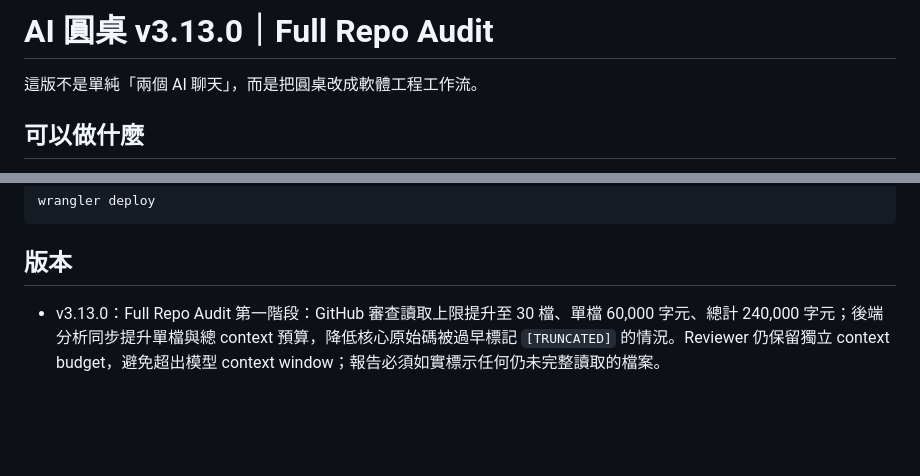
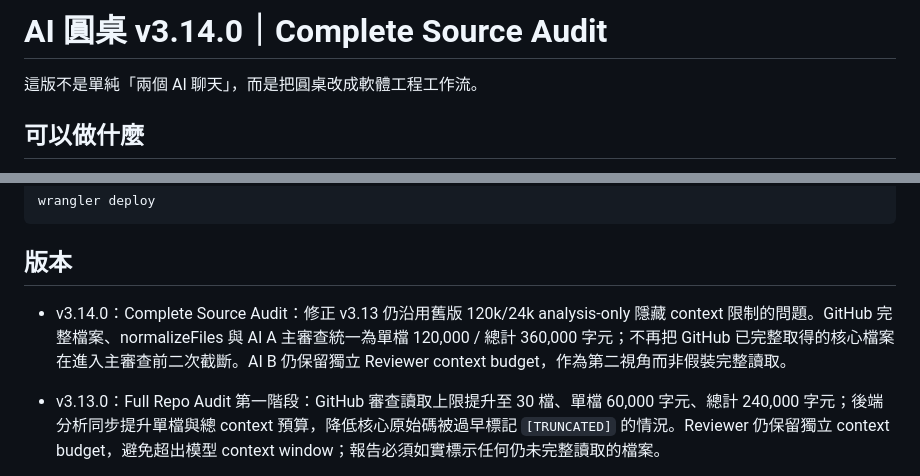
Before and after one commit to v25qstn7g9-prog/AI_Council, a Markdown page: README.md, 2 parts joined by grey strips. Drawn GitHub-style; blank space fills up the shorter version.

Commit message:
Document v3.14.0 complete-source audit

````diff
--- a/README.md
+++ b/README.md
@@ -1,4 +1,4 @@
-# AI 圓桌 v3.13.0｜Full Repo Audit
+# AI 圓桌 v3.14.0｜Complete Source Audit
 
 這版不是單純「兩個 AI 聊天」，而是把圓桌改成軟體工程工作流。
 
@@ -113,6 +113,8 @@ wrangler deploy
 ```
 
 ## 版本
+
+- v3.14.0：Complete Source Audit：修正 v3.13 仍沿用舊版 120k/24k analysis-only 隱藏 context 限制的問題。GitHub 完整檔案、normalizeFiles 與 AI A 主審查統一為單檔 120,000 / 總計 360,000 字元；不再把 GitHub 已完整取得的核心檔案在進入主審查前二次截斷。AI B 仍保留獨立 Reviewer context budget，作為第二視角而非假裝完整讀取。
 
 - v3.13.0：Full Repo Audit 第一階段：GitHub 審查讀取上限提升至 30 檔、單檔 60,000 字元、總計 240,000 字元；後端分析同步提升單檔與總 context 預算，降低核心原始碼被過早標記 `[TRUNCATED]` 的情況。Reviewer 仍保留獨立 context budget，避免超出模型 context window；報告必須如實標示任何仍未完整讀取的檔案。
 
````
